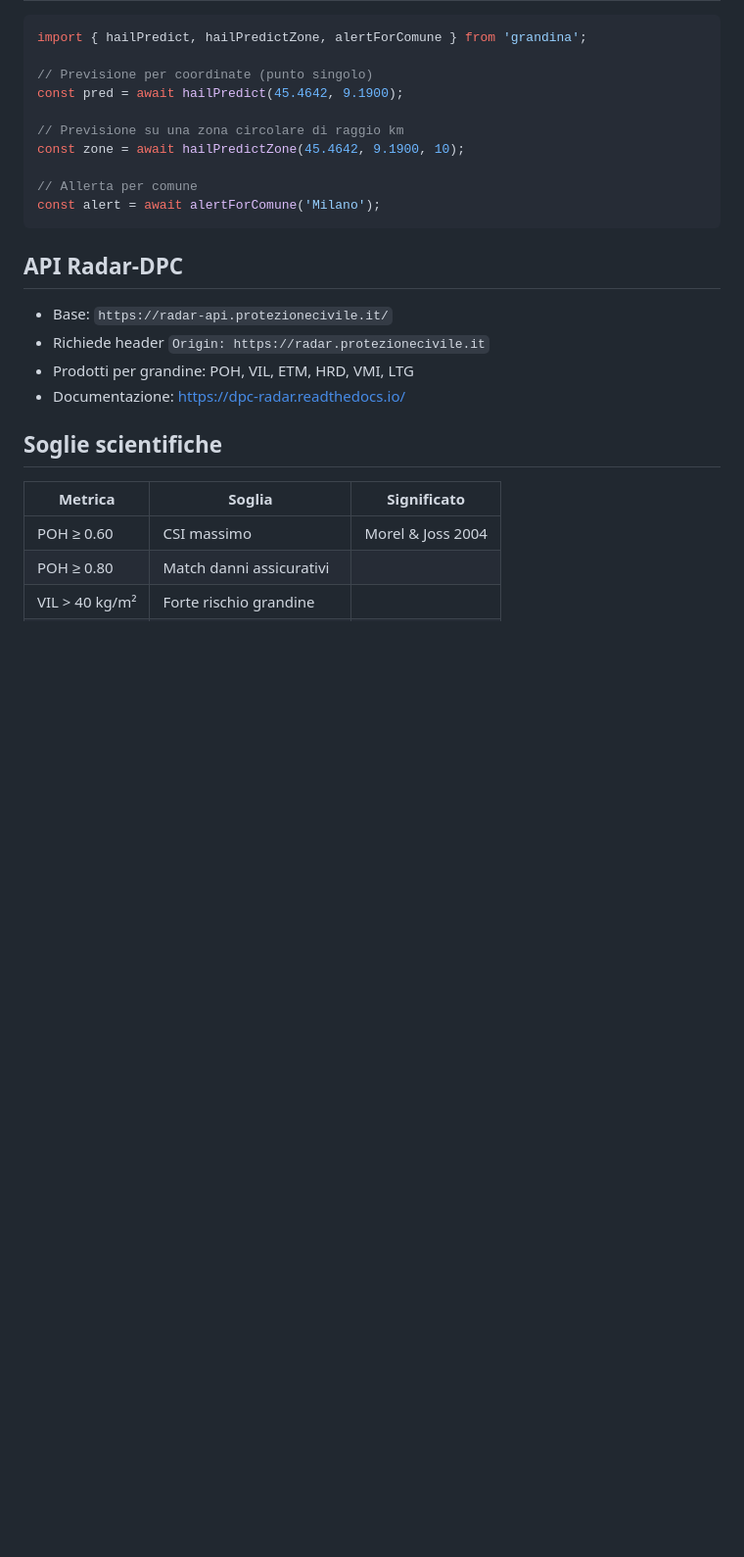
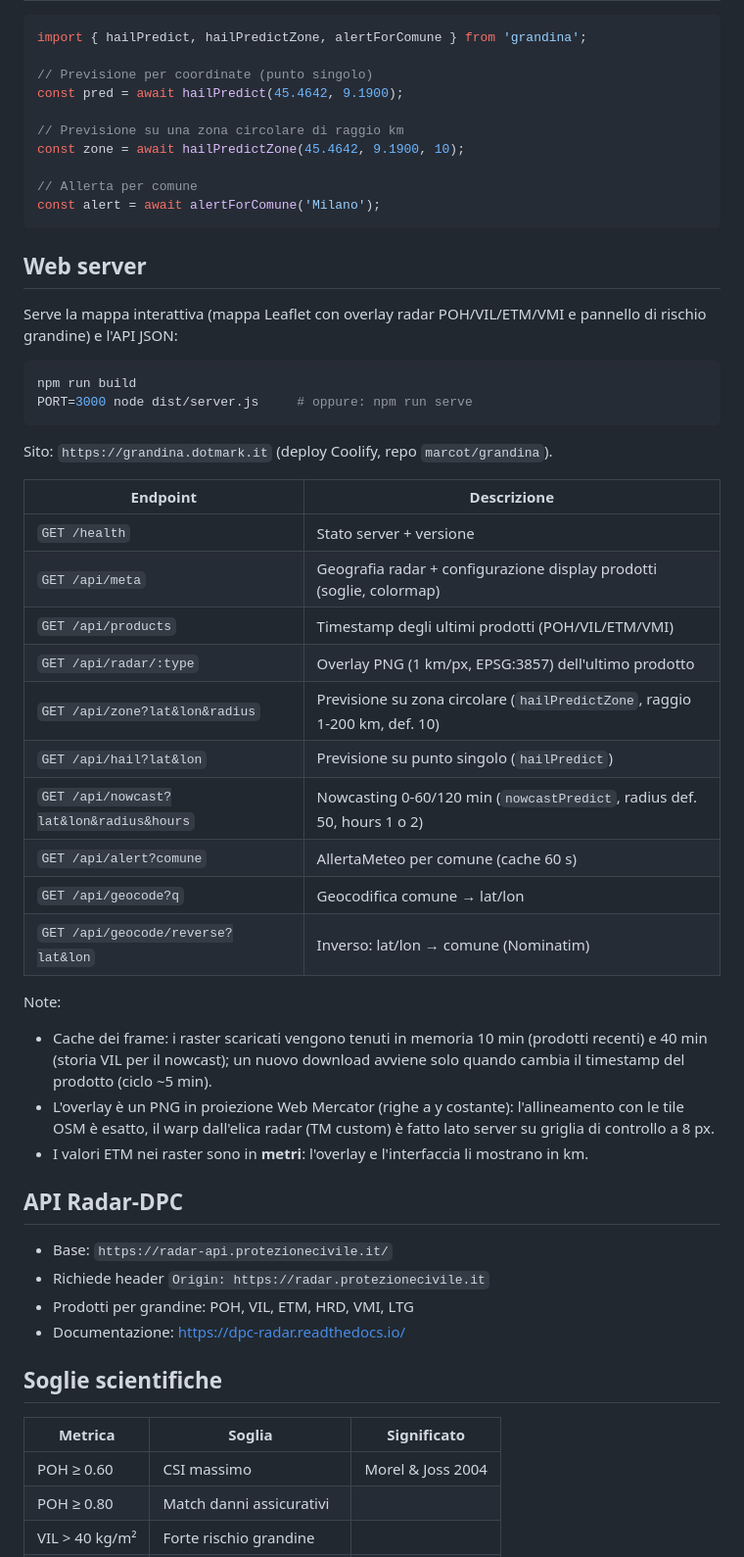
Before and after one commit to marcot/grandina, a Markdown page: README.md, the part around the change. Shown at 98% size. GitHub-like rendering; blank space fills up the shorter version.

Commit message:
docs: web server endpoints in README

````diff
--- a/README.md
+++ b/README.md
@@ -90,6 +90,36 @@ const zone = await hailPredictZone(45.4642, 9.1900, 10);
 const alert = await alertForComune('Milano');
 ```
 
+## Web server
+
+Serve la mappa interattiva (mappa Leaflet con overlay radar POH/VIL/ETM/VMI e pannello di rischio grandine) e l'API JSON:
+
+```bash
+npm run build
+PORT=3000 node dist/server.js     # oppure: npm run serve
+```
+
+Sito: `https://grandina.dotmark.it` (deploy Coolify, repo `marcot/grandina`).
+
+| Endpoint | Descrizione |
+|---|---|
+| `GET /health` | Stato server + versione |
+| `GET /api/meta` | Geografia radar + configurazione display prodotti (soglie, colormap) |
+| `GET /api/products` | Timestamp degli ultimi prodotti (POH/VIL/ETM/VMI) |
+| `GET /api/radar/:type` | Overlay PNG (1 km/px, EPSG:3857) dell'ultimo prodotto |
+| `GET /api/zone?lat&lon&radius` | Previsione su zona circolare (`hailPredictZone`, raggio 1-200 km, def. 10) |
+| `GET /api/hail?lat&lon` | Previsione su punto singolo (`hailPredict`) |
+| `GET /api/nowcast?lat&lon&radius&hours` | Nowcasting 0-60/120 min (`nowcastPredict`, radius def. 50, hours 1 o 2) |
+| `GET /api/alert?comune` | AllertaMeteo per comune (cache 60 s) |
+| `GET /api/geocode?q` | Geocodifica comune → lat/lon |
+| `GET /api/geocode/reverse?lat&lon` | Inverso: lat/lon → comune (Nominatim) |
+
+Note:
+
+- Cache dei frame: i raster scaricati vengono tenuti in memoria 10 min (prodotti recenti) e 40 min (storia VIL per il nowcast); un nuovo download avviene solo quando cambia il timestamp del prodotto (ciclo ~5 min).
+- L'overlay è un PNG in proiezione Web Mercator (righe a y costante): l'allineamento con le tile OSM è esatto, il warp dall'elica radar (TM custom) è fatto lato server su griglia di controllo a 8 px.
+- I valori ETM nei raster sono in **metri**: l'overlay e l'interfaccia li mostrano in km.
+
 ## API Radar-DPC
 
 - Base: `https://radar-api.protezionecivile.it/`
````
